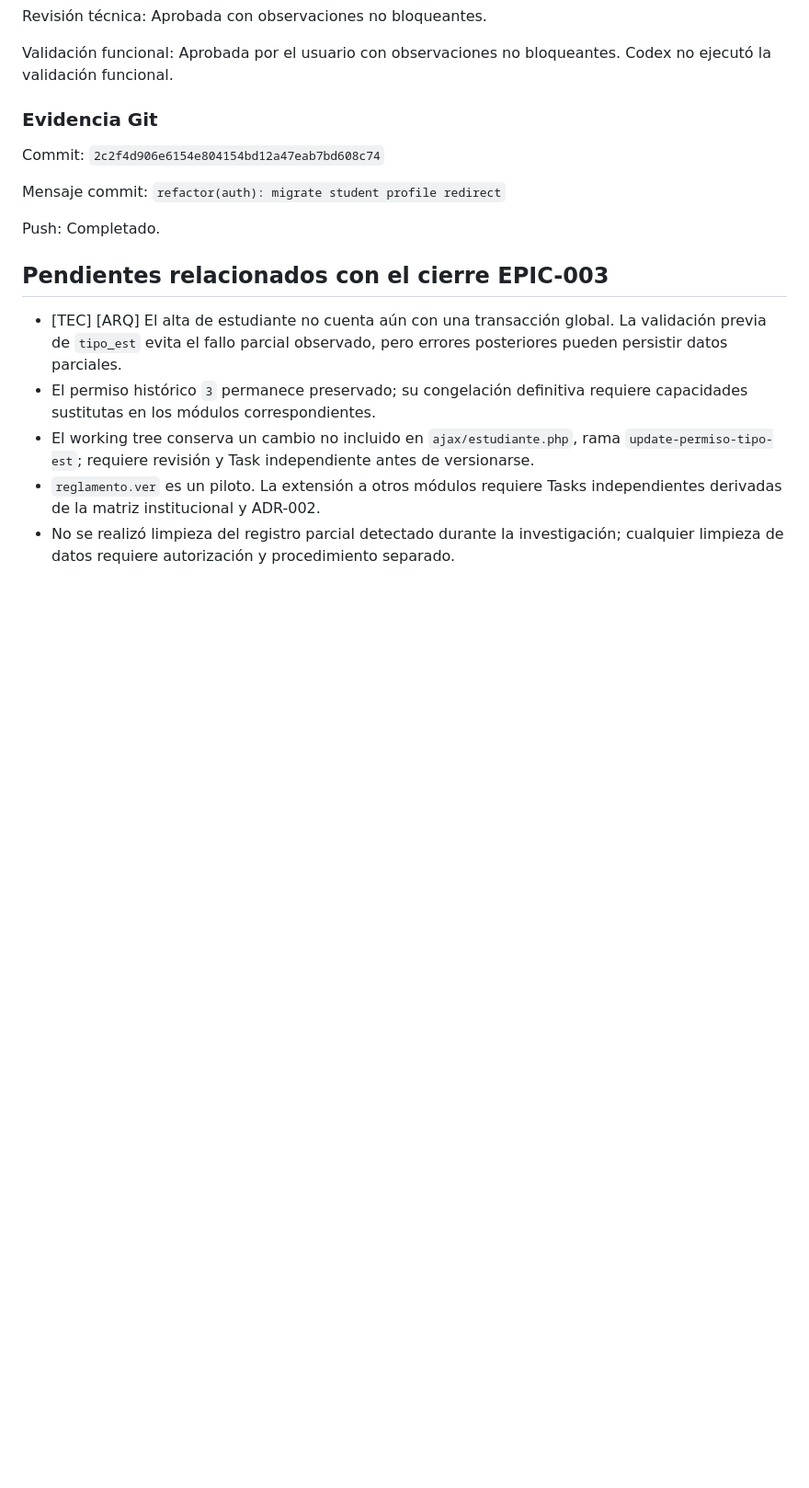
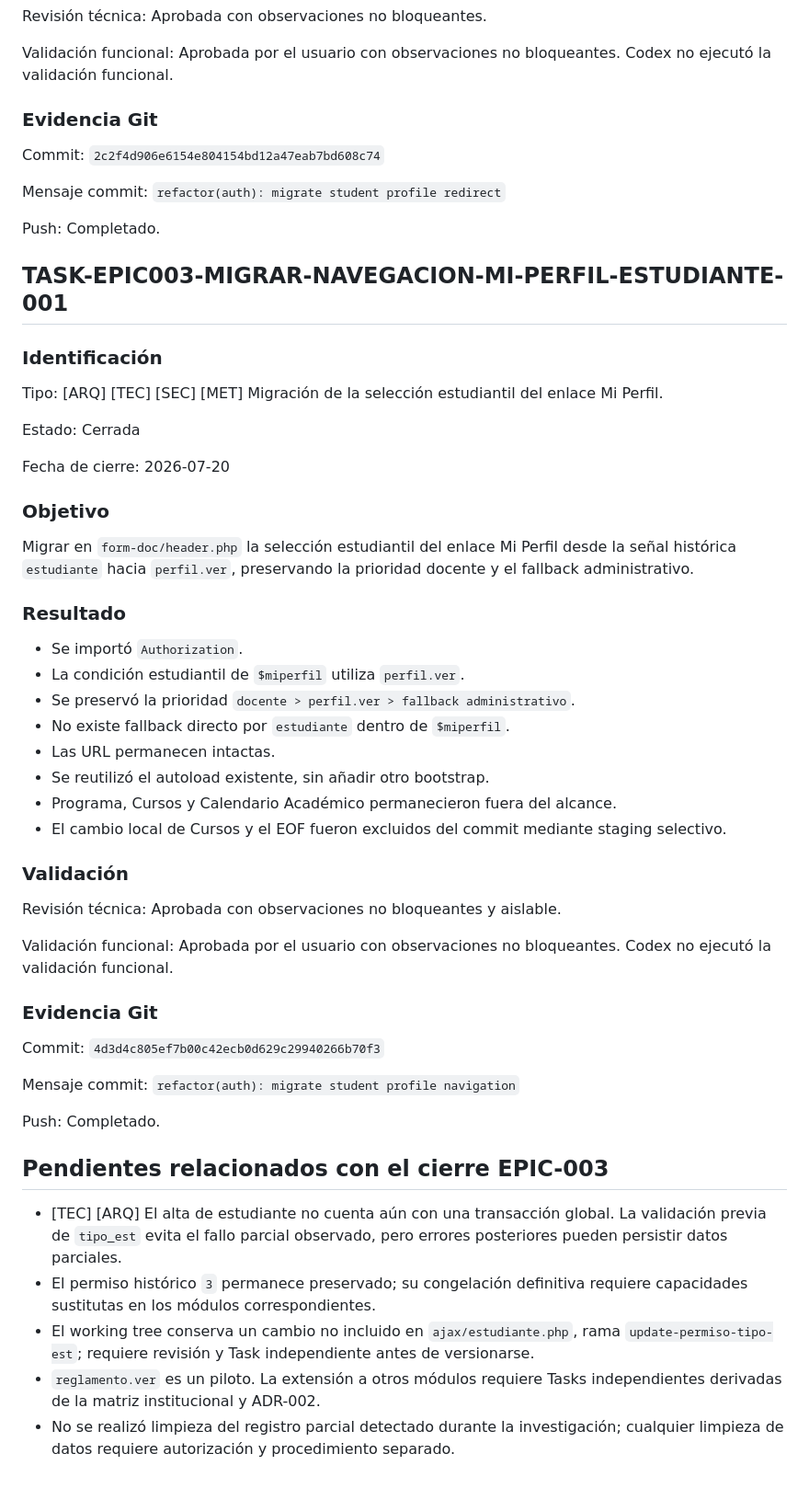
Before and after one commit to frankylua/antropologiaIntranet, a Markdown page: docs/TASKS.md, the part around the change. Shown at 92% size. GitHub-like rendering; blank space fills up the shorter version.

```diff
--- a/docs/TASKS.md
+++ b/docs/TASKS.md
@@ -1866,6 +1866,57 @@ Mensaje commit:
 Push:
 Completado.
 
+## TASK-EPIC003-MIGRAR-NAVEGACION-MI-PERFIL-ESTUDIANTE-001
+
+### Identificación
+
+Tipo:
+[ARQ] [TEC] [SEC] [MET] Migración de la selección estudiantil del enlace Mi Perfil.
+
+Estado:
+Cerrada
+
+Fecha de cierre:
+2026-07-20
+
+### Objetivo
+
+Migrar en `form-doc/header.php` la selección estudiantil del enlace Mi Perfil
+desde la señal histórica `estudiante` hacia `perfil.ver`, preservando la
+prioridad docente y el fallback administrativo.
+
+### Resultado
+
+- Se importó `Authorization`.
+- La condición estudiantil de `$miperfil` utiliza `perfil.ver`.
+- Se preservó la prioridad `docente > perfil.ver > fallback administrativo`.
+- No existe fallback directo por `estudiante` dentro de `$miperfil`.
+- Las URL permanecen intactas.
+- Se reutilizó el autoload existente, sin añadir otro bootstrap.
+- Programa, Cursos y Calendario Académico permanecieron fuera del alcance.
+- El cambio local de Cursos y el EOF fueron excluidos del commit mediante
+  staging selectivo.
+
+### Validación
+
+Revisión técnica:
+Aprobada con observaciones no bloqueantes y aislable.
+
+Validación funcional:
+Aprobada por el usuario con observaciones no bloqueantes. Codex no ejecutó la
+validación funcional.
+
+### Evidencia Git
+
+Commit:
+`4d3d4c805ef7b00c42ecb0d629c29940266b70f3`
+
+Mensaje commit:
+`refactor(auth): migrate student profile navigation`
+
+Push:
+Completado.
+
 ## Pendientes relacionados con el cierre EPIC-003
 
 - [TEC] [ARQ] El alta de estudiante no cuenta aún con una transacción global. La validación previa de `tipo_est` evita el fallo parcial observado, pero errores posteriores pueden persistir datos parciales.
```
Also changed, not shown: docs/architecture/AT-EPIC003-IDENTIDAD-ESTUDIANTE-DERIVADA-LOGIN-001.md (+70 -15 lines), docs/tasks/TASK-EPIC003-MIGRAR-NAVEGACION-MI-PERFIL-ESTUDIANTE-001.md (added, +258 -0 lines).
